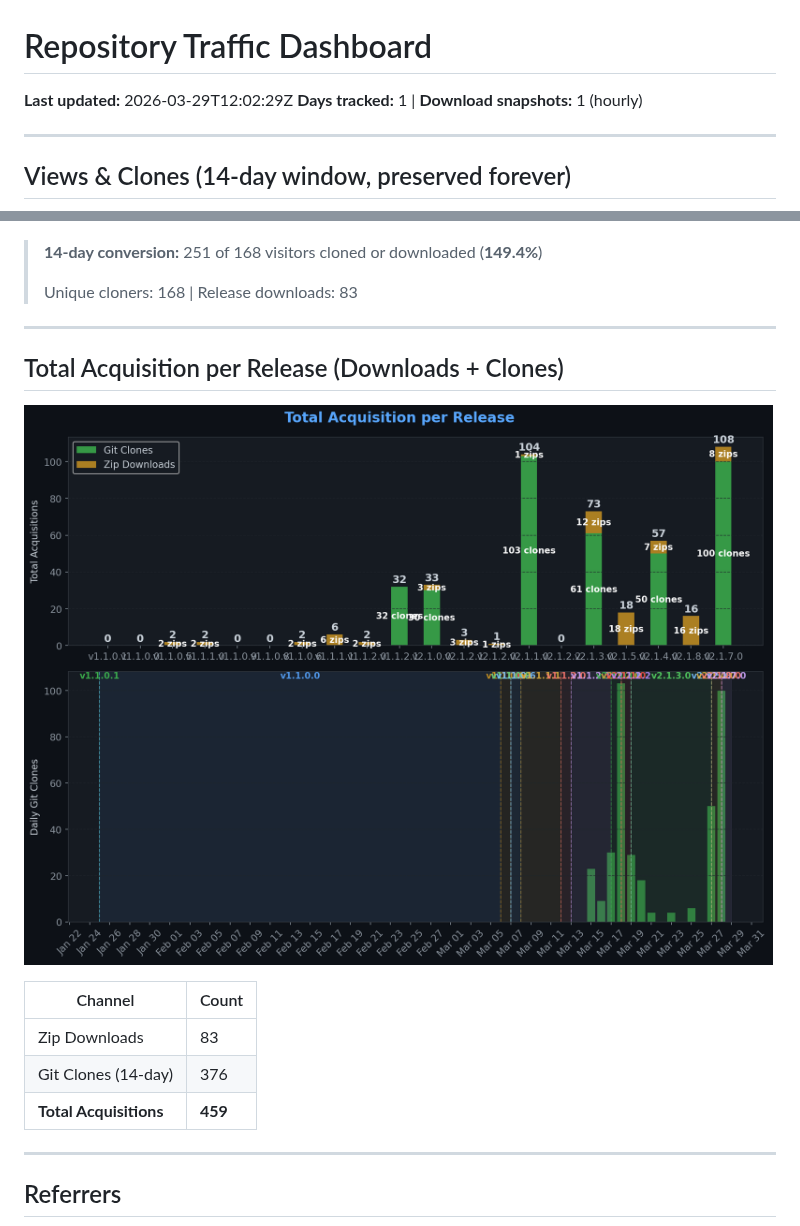
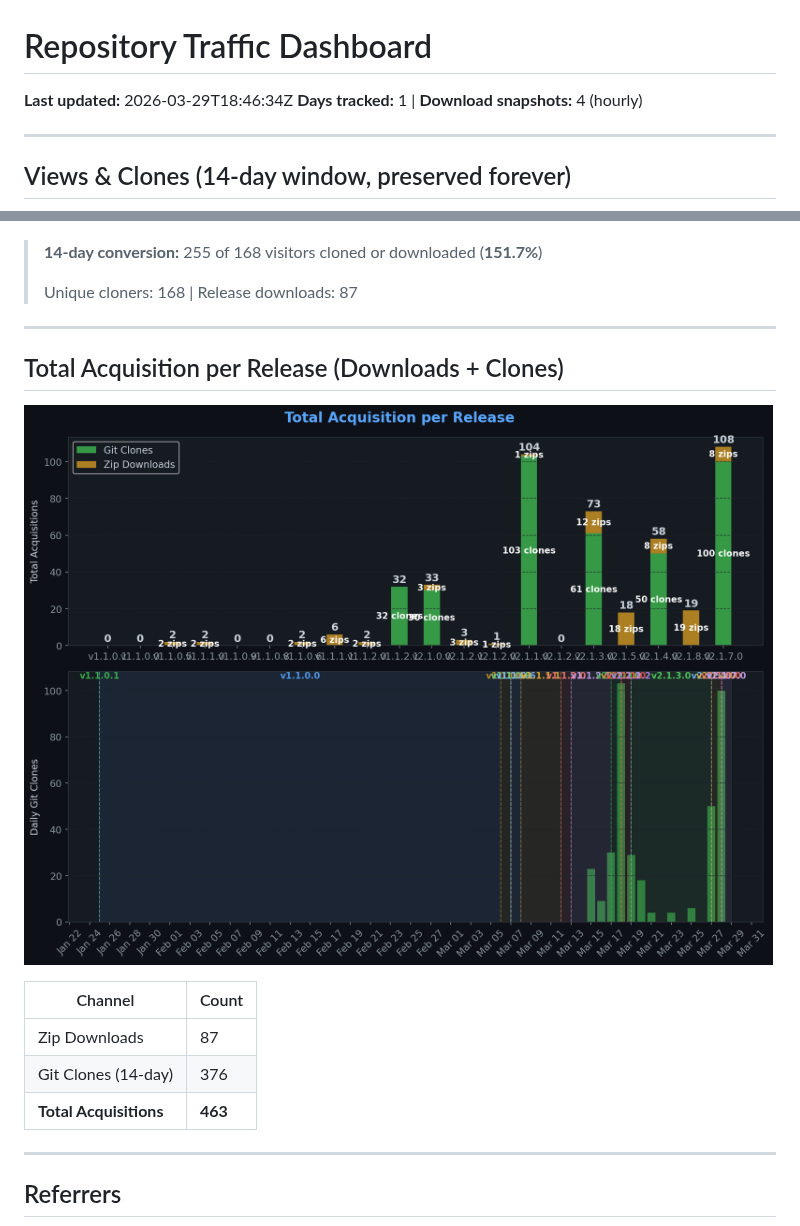
Before and after one commit to TheCodingDad-TisonK/FS25_FarmTablet, a Markdown page: .github/traffic/SUMMARY.md, 2 parts joined by grey strips. Rendered like a GitHub page; pictures changed too: .github/traffic/charts/downloads.png.

Commit message:
chore: Full traffic snapshot 2026-03-29_18:46

```diff
--- a/.github/traffic/SUMMARY.md
+++ b/.github/traffic/SUMMARY.md
@@ -1,7 +1,7 @@
 # Repository Traffic Dashboard
 
-**Last updated:** 2026-03-29T12:02:29Z
-**Days tracked:** 1 | **Download snapshots:** 1 (hourly)
+**Last updated:** 2026-03-29T18:46:34Z
+**Days tracked:** 1 | **Download snapshots:** 4 (hourly)
 
 ---
 
@@ -30,9 +30,9 @@
 
 ![Conversion](charts/conversion.png)
 
-> **14-day conversion:** 251 of 168 visitors cloned or downloaded (**149.4%**)
+> **14-day conversion:** 255 of 168 visitors cloned or downloaded (**151.7%**)
 >
-> Unique cloners: 168 | Release downloads: 83
+> Unique cloners: 168 | Release downloads: 87
 
 ---
 
@@ -42,9 +42,9 @@
 
 | Channel | Count |
 |---------|-------|
-| Zip Downloads | 83 |
+| Zip Downloads | 87 |
 | Git Clones (14-day) | 376 |
-| **Total Acquisitions** | **459** |
+| **Total Acquisitions** | **463** |
 
 ---
 
```
Also changed, not shown: 3 other files.
